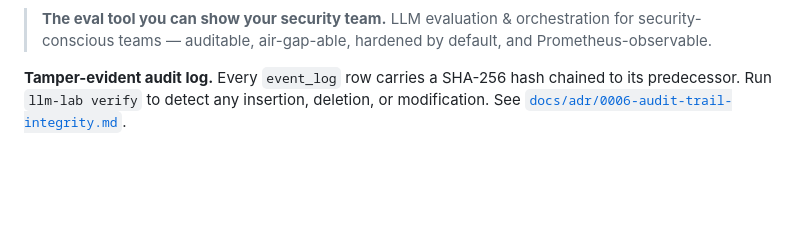
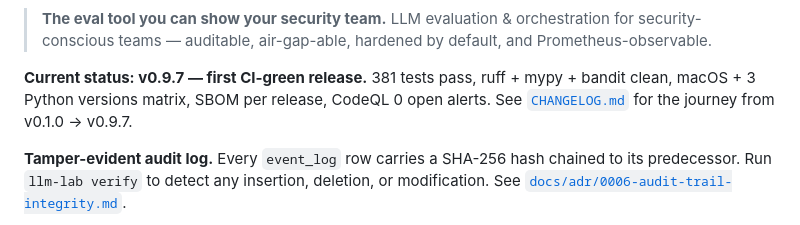
Before and after one commit to aidless/llm-lab, a Markdown page: llm_lab/README.md, the part around one of its changes. GitHub-like rendering; blank space fills up the shorter version.

```diff
--- a/llm_lab/README.md
+++ b/llm_lab/README.md
@@ -9,6 +11,11 @@
 > **The eval tool you can show your security team.**
 > LLM evaluation & orchestration for security-conscious teams — auditable,
 > air-gap-able, hardened by default, and Prometheus-observable.
+
+**Current status: v0.9.7 — first CI-green release.** 381 tests pass,
+ruff + mypy + bandit clean, macOS + 3 Python versions matrix, SBOM per
+release, CodeQL 0 open alerts. See [`CHANGELOG.md`](./CHANGELOG.md) for
+the journey from v0.1.0 → v0.9.7.
 
 **Tamper-evident audit log.** Every `event_log` row carries a SHA-256 hash
 chained to its predecessor. Run `llm-lab verify` to detect any insertion,
```
Also changed, not shown: other parts of llm_lab/README.md (+3 -1 lines), CHANGELOG.md (+142 -182 lines), llm_lab/docs/MARKETING-COPY.md (added, +405 -0 lines).
